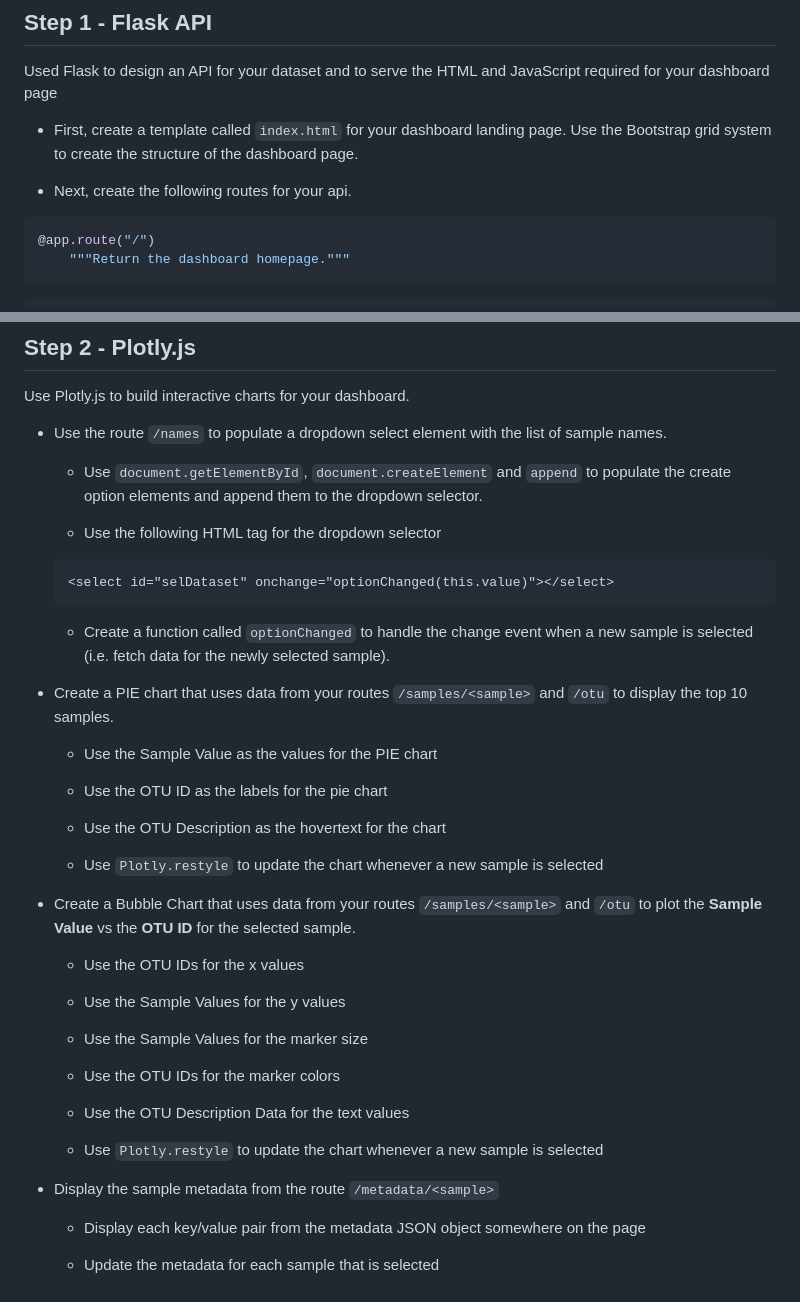
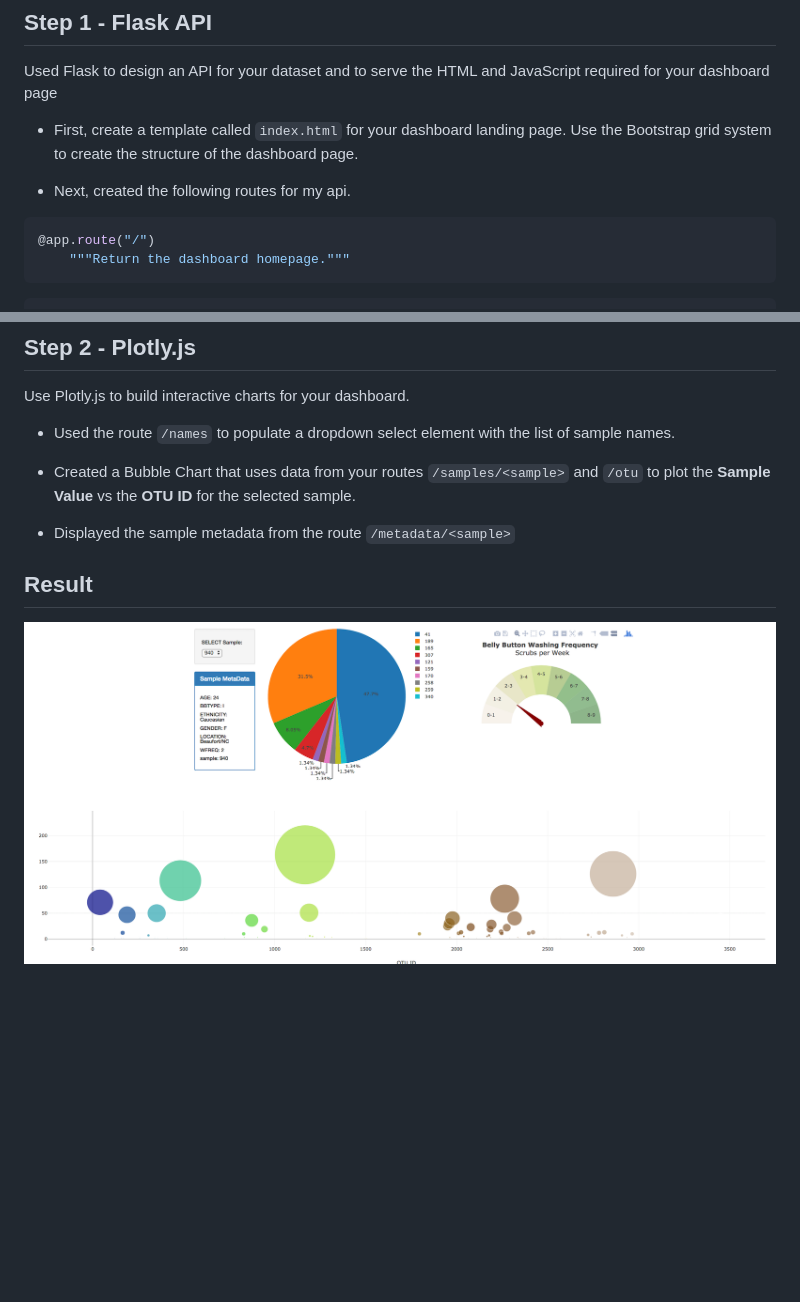
Before and after one commit to malvika/BellyButtonDiversity, a Markdown page: README.md, 2 parts joined by grey strips. GitHub-like rendering; pictures changed too: project.png (added); blank space fills up the shorter version.

Commit message:
adding visual

````diff
--- a/README.md
+++ b/README.md
@@ -6,7 +6,7 @@ Used Flask to design an API for your dataset and to serve the HTML and JavaScrip
 
 * First, create a template called `index.html` for your dashboard landing page. Use the Bootstrap grid system to create the structure of the dashboard page.
 
-* Next, create the following routes for your api.
+* Next, created the following routes for my api.
 
 ```python
 @app.route("/")
@@ -113,46 +113,11 @@ Used Flask to design an API for your dataset and to serve the HTML and JavaScrip
 
 Use Plotly.js to build interactive charts for your dashboard.
 
-* Use the route `/names` to populate a dropdown select element with the list of sample names.
+* Used the route `/names` to populate a dropdown select element with the list of sample names.
 
-  * Use `document.getElementById`, `document.createElement` and `append` to populate the create option elements and append them to the dropdown selector.
+* Created a Bubble Chart that uses data from your routes `/samples/<sample>` and `/otu` to plot the **Sample Value** vs the **OTU ID** for the selected sample.
 
-  * Use the following HTML tag for the dropdown selector
+* Displayed the sample metadata from the route `/metadata/<sample>`
 
-  ```html
-  <select id="selDataset" onchange="optionChanged(this.value)"></select>
-  ```
-
-  * Create a function called `optionChanged` to handle the change event when a new sample is selected (i.e. fetch data for the newly selected sample).
-
-* Create a PIE chart that uses data from your routes `/samples/<sample>` and `/otu` to display the top 10 samples.
-
-  * Use the Sample Value as the values for the PIE chart
-
-  * Use the OTU ID as the labels for the pie chart
-
-  * Use the OTU Description as the hovertext for the chart
-
-  * Use `Plotly.restyle` to update the chart whenever a new sample is selected
-
-
-* Create a Bubble Chart that uses data from your routes `/samples/<sample>` and `/otu` to plot the **Sample Value** vs the **OTU ID** for the selected sample.
-
-  * Use the OTU IDs for the x values
-
-  * Use the Sample Values for the y values
-
-  * Use the Sample Values for the marker size
-
-  * Use the OTU IDs for the marker colors
-
-  * Use the OTU Description Data for the text values
-
-  * Use `Plotly.restyle` to update the chart whenever a new sample is selected
-
-
-* Display the sample metadata from the route `/metadata/<sample>`
-
-  * Display each key/value pair from the metadata JSON object somewhere on the page
-
-  * Update the metadata for each sample that is selected
+## Result
+![project.png](project.png)
````
